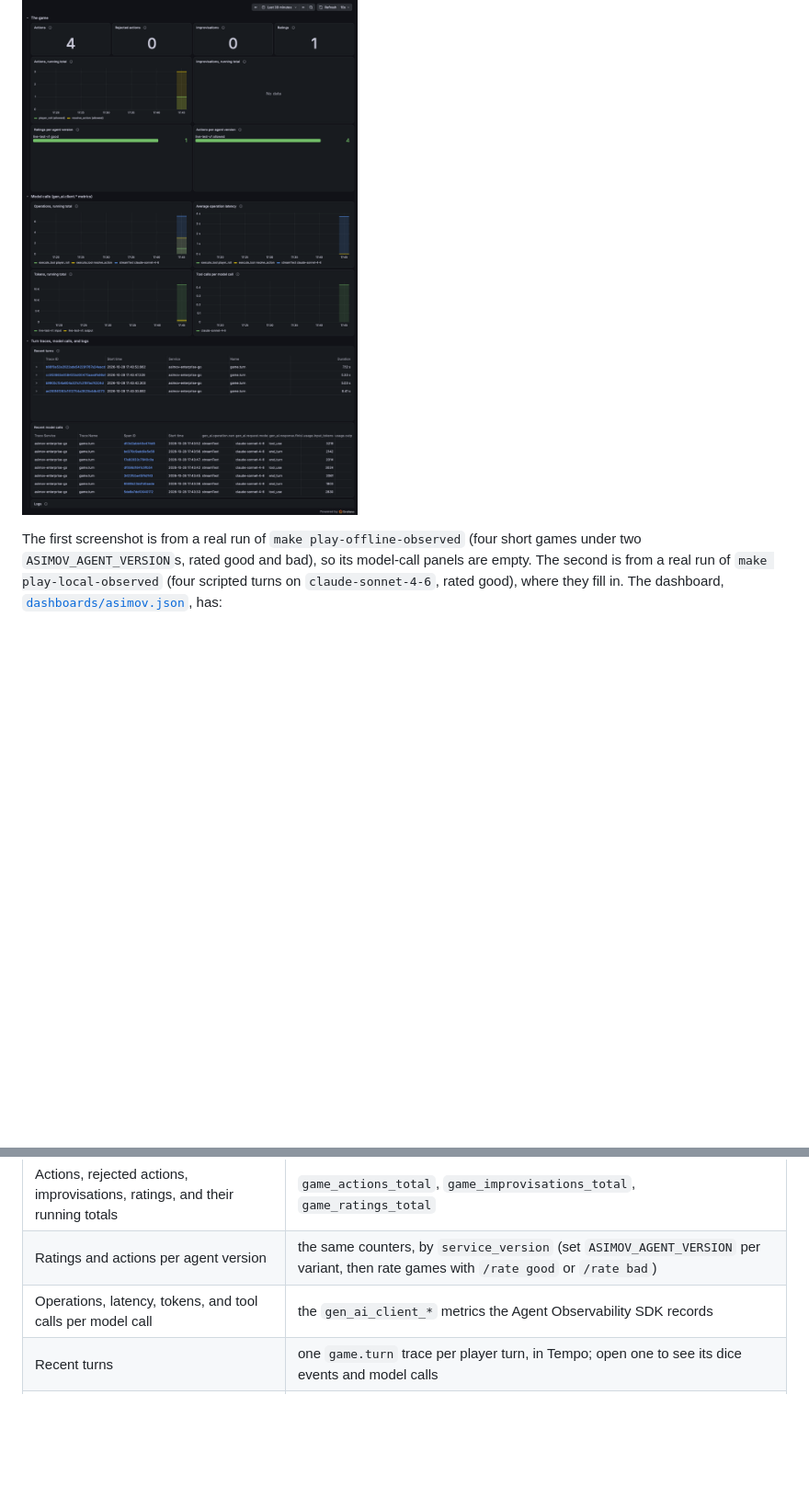
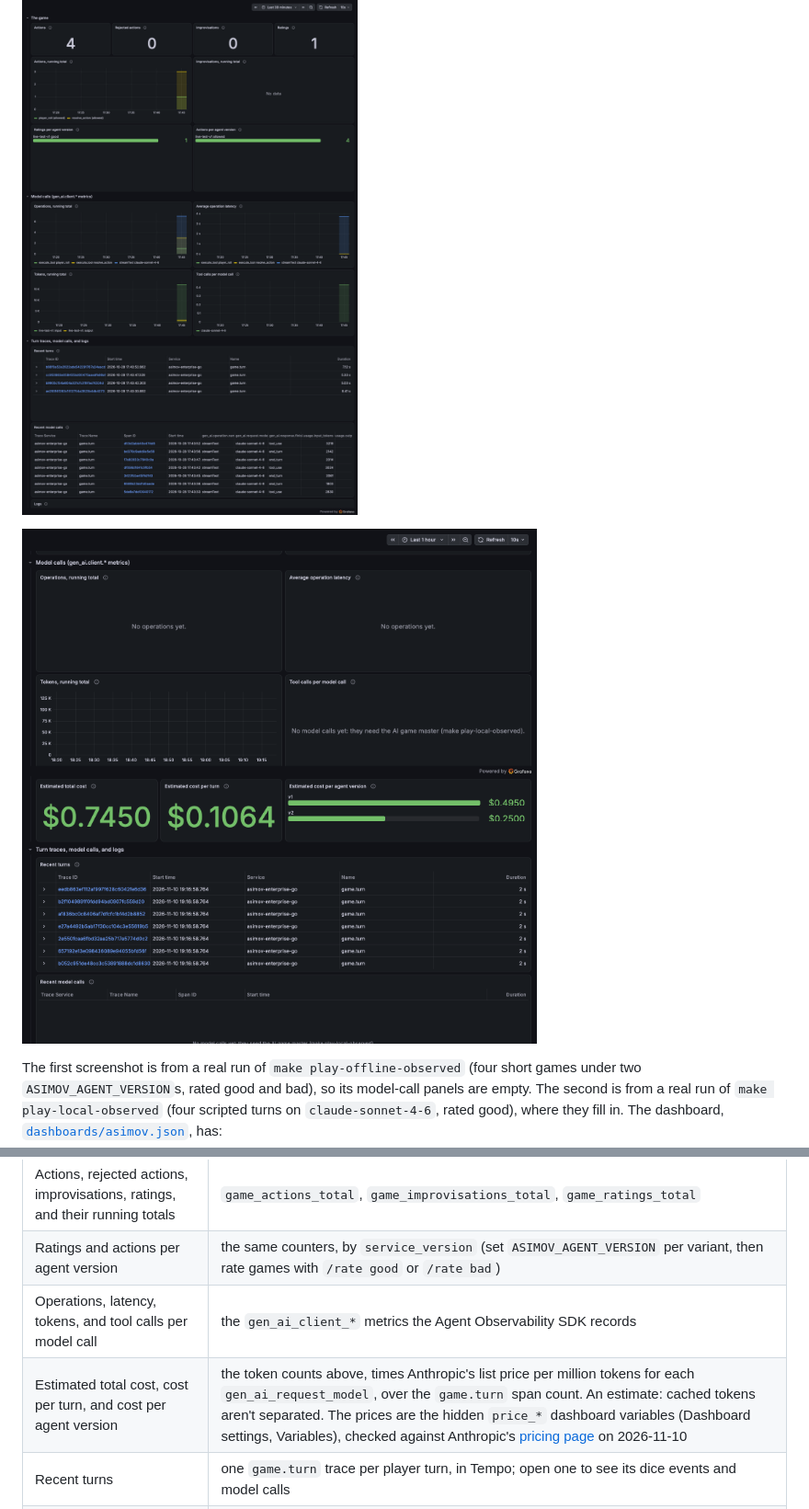
Before and after one commit to nicolevanderhoeven/asimov, a Markdown page: local-stack/README.md, 2 parts joined by grey strips. Shown at 92% size. Rendered like a GitHub page; pictures changed too: assets/local-grafana-cost-panels.png (added); blank space fills up the shorter version.

Commit message:
feat(dashboard): add estimated total cost, cost per turn, and cost per agent version panels (#11)

```diff
--- a/local-stack/README.md
+++ b/local-stack/README.md
@@ -32,6 +32,8 @@ key; the other checks don't need one).
 
 ![The same dashboard after four turns with the AI game master: the model-call panels show streamText operations, latency, tokens, and a table of the seven model calls with their model, finish reason, and token counts.](../assets/local-grafana-dashboard-ai-gm.png)
 
+![The cost panels in local Grafana: estimated total cost, cost per turn, and cost per agent version. The screenshot uses synthetic token counts sent over OTLP to two agent versions on two models, so the figures only show how the panels compute.](../assets/local-grafana-cost-panels.png)
+
 The first screenshot is from a real run of `make play-offline-observed` (four
 short games under two `ASIMOV_AGENT_VERSION`s, rated good and bad), so its
 model-call panels are empty. The second is from a real run of
@@ -44,6 +46,7 @@ good), where they fill in. The dashboard,
 | Actions, rejected actions, improvisations, ratings, and their running totals | `game_actions_total`, `game_improvisations_total`, `game_ratings_total` |
 | Ratings and actions per agent version | the same counters, by `service_version` (set `ASIMOV_AGENT_VERSION` per variant, then rate games with `/rate good` or `/rate bad`) |
 | Operations, latency, tokens, and tool calls per model call | the `gen_ai_client_*` metrics the Agent Observability SDK records |
+| Estimated total cost, cost per turn, and cost per agent version | the token counts above, times Anthropic's list price per million tokens for each `gen_ai_request_model`, over the `game.turn` span count. An estimate: cached tokens aren't separated. The prices are the hidden `price_*` dashboard variables (Dashboard settings, Variables), checked against Anthropic's [pricing page](https://platform.claude.com/docs/en/about-claude/pricing) on 2026-11-10 |
 | Recent turns | one `game.turn` trace per player turn, in Tempo; open one to see its dice events and model calls |
 | Recent model calls | one span per model call (`gen_ai.operation.name` is `streamText`) with the standard `gen_ai.*` attributes: model, token counts, finish reason |
 | Logs | the game's logs in Loki, `{service_name="asimov-enterprise-go"}` |
```
Also changed, not shown: 1 other file.
